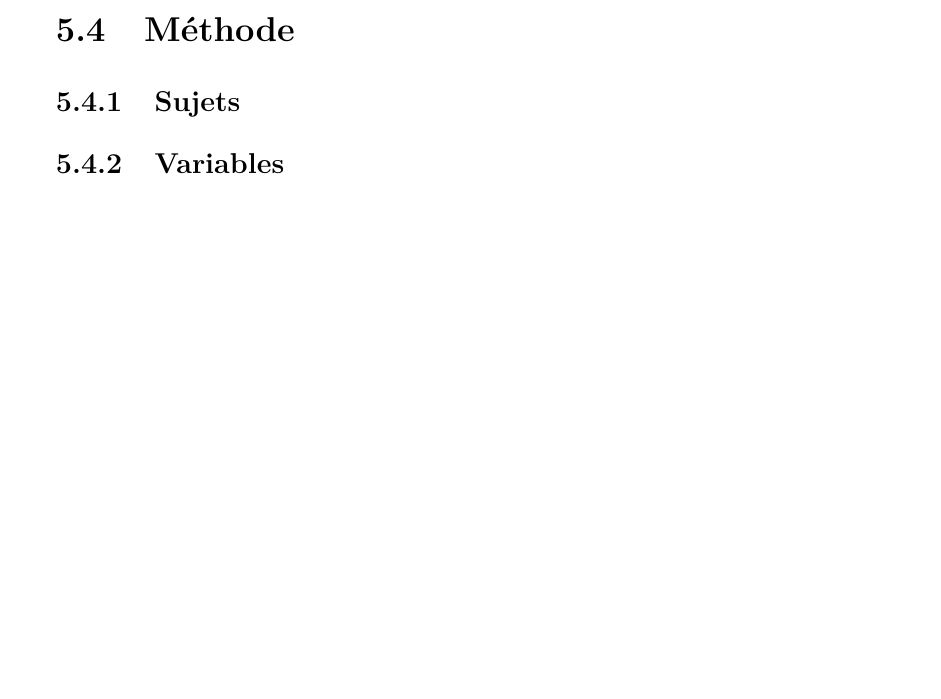
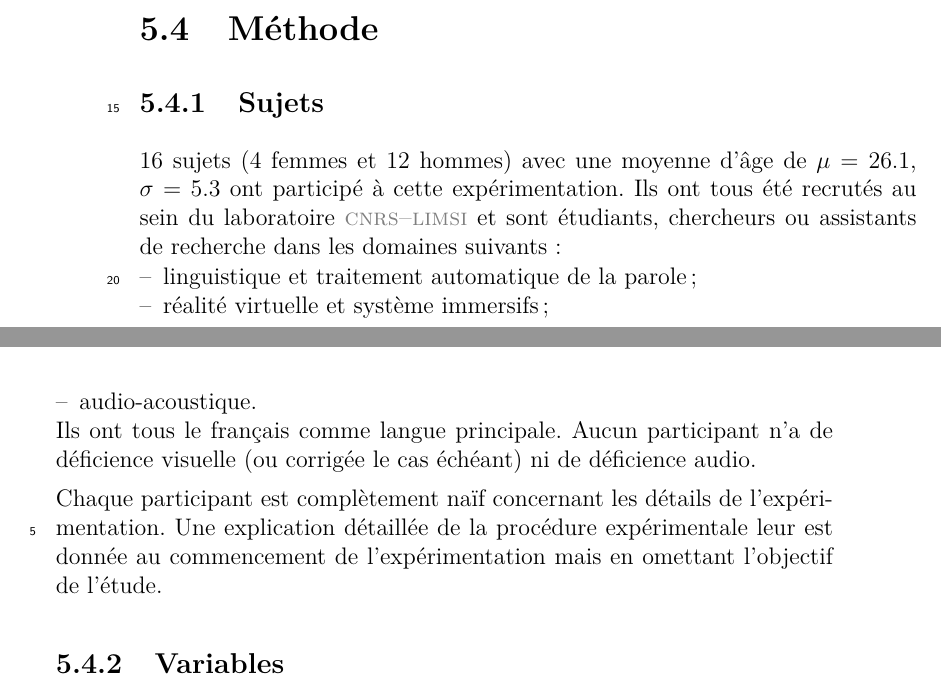
Before and after one commit to simard/These, a LaTeX thesis (main.tex): part of page 115 of 145 before the commit and two parts of pages 114 and 115 of 145 after it, the two joined at a grey line, cut so that both start at the same text, the shorter picture padded with empty space. The pictures show the PDF file Thesis.pdf that the author committed with the source.

Commit message:
Write the subjects part for experimentation 3
Write the section concerning the participants of the third experimentation.

```diff
--- a/main.tex
+++ b/main.tex
@@ -2412,6 +2412,18 @@
 			\end{mysection}
 			\begin{mysection}[sec-exp3-Methode]{Méthode}
 				\begin{mysubsection}[sse-exp3-Sujets]{Sujets}
+					\mysummary{exp3-subjects.tex} avec une moyenne d'âge de \mysummary{exp3-age.tex} ont participé à cette expérimentation.
+					Ils ont tous été recrutés au sein du laboratoire \myacro{acr-LIMSI} et sont étudiants, chercheurs ou assistants de recherche dans les domaines suivants~:
+					\begin{itemize}
+						\item linguistique et traitement automatique de la parole;
+						\item réalité virtuelle et système immersifs;
+						\item audio-acoustique.
+					\end{itemize}
+					Ils ont tous le français comme langue principale.
+					Aucun participant n'a de déficience visuelle (ou corrigée le cas échéant) ni de déficience audio.
+
+					Chaque participant est complètement naïf concernant les détails de l'expérimentation.
+					Une explication détaillée de la procédure expérimentale leur est donnée au commencement de l'expérimentation mais en omettant l'objectif de l'étude.
 				\end{mysubsection}
 				\begin{mysubsection}[sse-exp3-Variables]{Variables}
 					\begin{mysubsubsection}[sss-exp3-VariablesIndependantes]{Variables indépendantes}
```
Also changed, not shown: Thesis.pdf, 2 other files.
